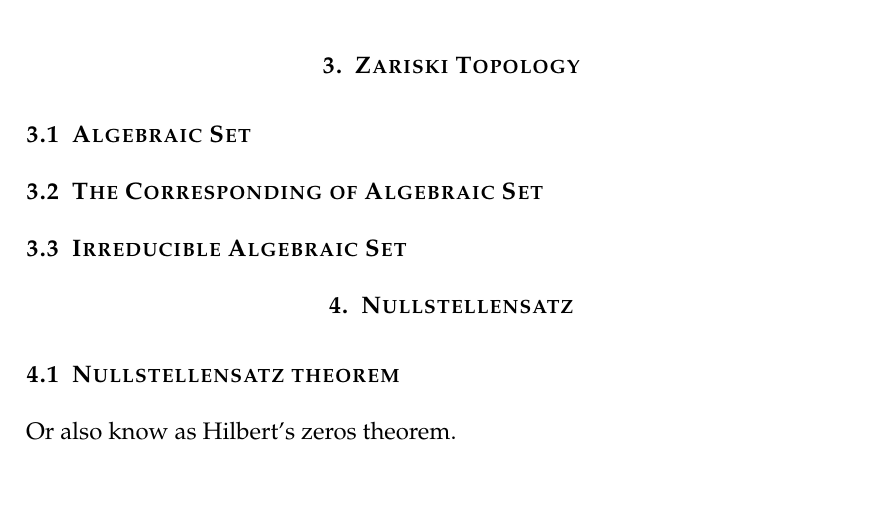
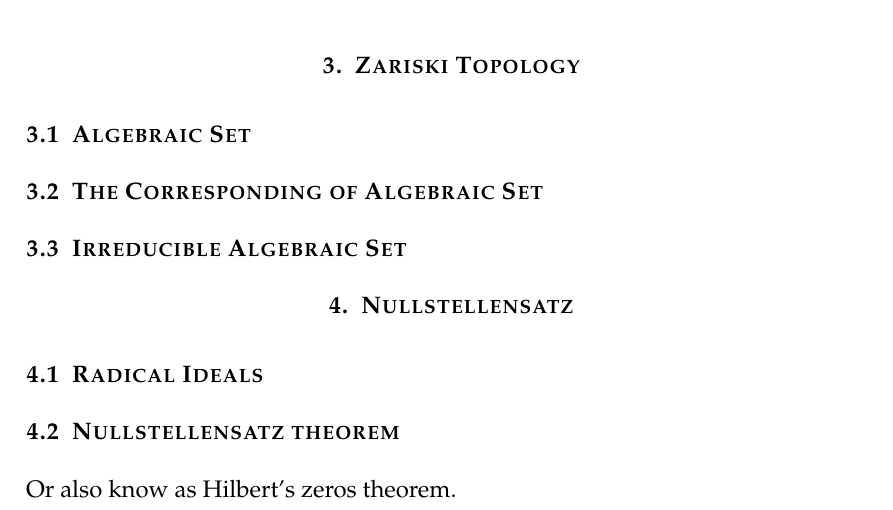
Before and after one commit to breadlover018/gilbert_TA, a LaTeX document (2. classical_from_miles_reid/classical_from_miles_reid.tex): part of page 1 of 2, cut so that both start at the same text, the shorter picture padded with empty space. Compiled offline with pdfLaTeX.

Commit message:
week 5_1

```diff
--- a/classical_from_miles_reid/classical_from_miles_reid.tex
+++ b/2. classical_from_miles_reid/classical_from_miles_reid.tex
@@ -103,6 +103,7 @@
 
 
     \section{Nullstellensatz}
+    \subsection{Radical Ideals}
     \subsection{Nullstellensatz theorem}
     Or also know as Hilbert's zeros theorem.
 
```
Also changed, not shown: 1. sheaves/sheaves_notes.pdf (renamed from sheaves/sheaves_notes.pdf), 1. sheaves/sheaves_notes.tex (renamed from sheaves/sheaves_notes.tex), 1. sheaves/sheaves_slide/sheaves_slide_1.pdf (renamed from sheaves_slide/sheaves_slide_1.pdf), 1. sheaves/sheaves_slide/sheaves_slide_1.tex (renamed from sheaves_slide/sheaves_slide_1.tex), 2. classical_from_miles_reid/classical_from_miles_reid.pdf (added), classical_from_miles_reid/classical_from_miles_reid.pdf (deleted), 39 other files.
